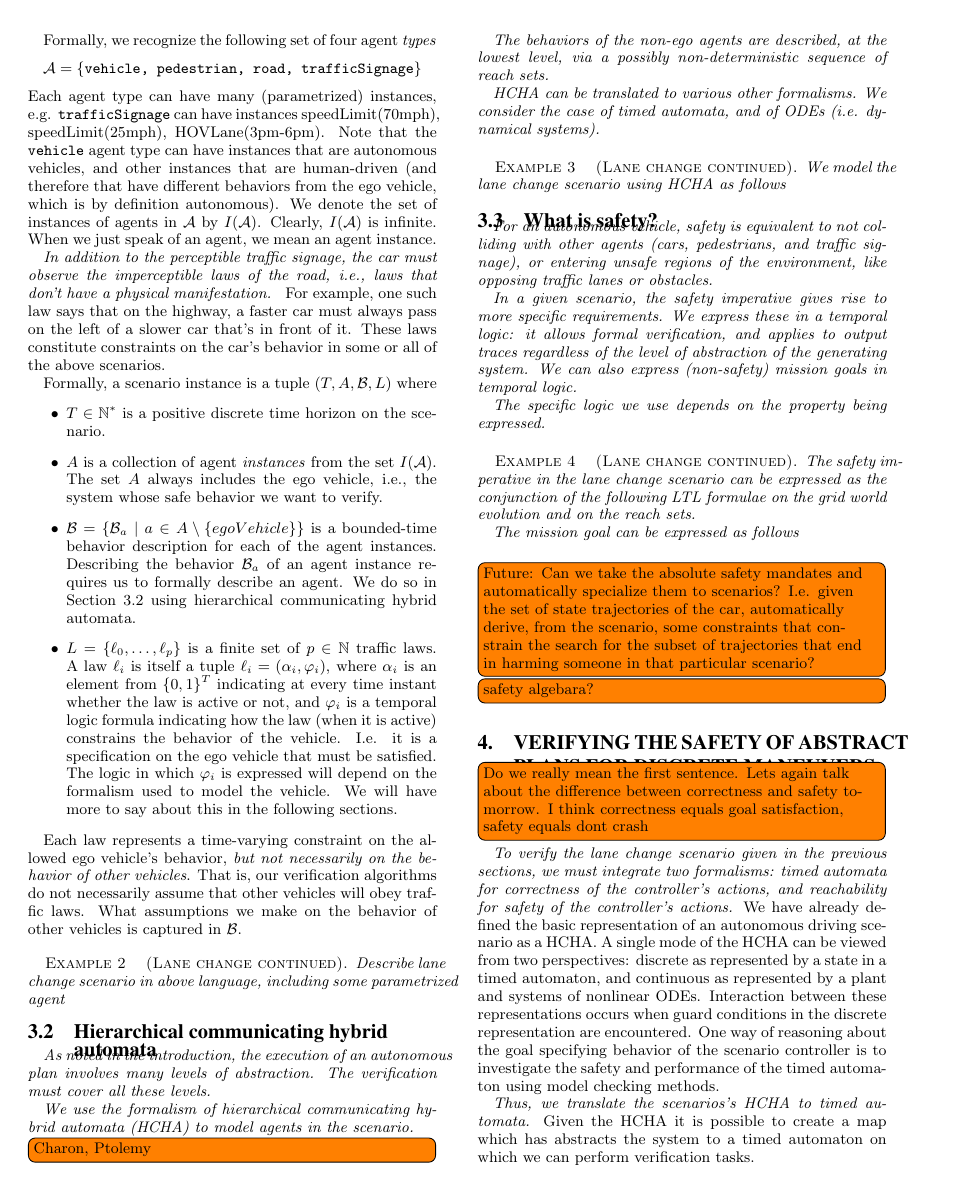
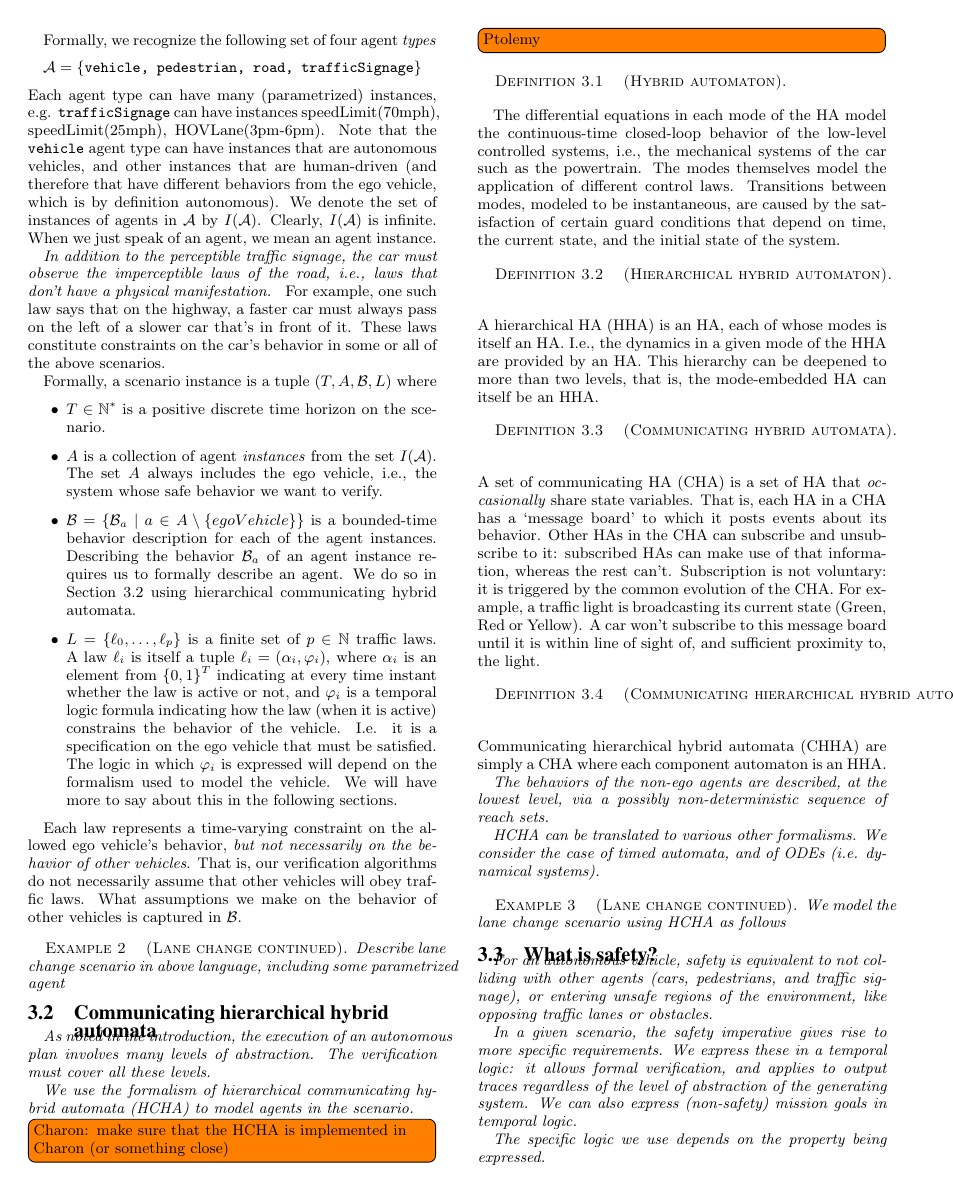
Before and after one commit to mlab-upenn/apex, a LaTeX paper (EMSOFT2015/emsoft15_APEX.tex, which reads EMSOFT2015/HCHA.tex): page 3 of 5. Compiled offline with pdfLaTeX.

Commit message:
Beginning HCHA refs

```diff
--- a/EMSOFT2015/HCHA.tex
+++ b/EMSOFT2015/HCHA.tex
@@ -1,9 +1,48 @@
-\subsection{Hierarchical communicating hybrid \\automata}
+\subsection{Communicating hierarchical hybrid \\automata}
 \label{HCHA}
 {\it As noted in the introduction, the execution of an autonomous plan involves many levels of abstraction. The verification must cover all these levels.}
 
 {\it We use the formalism of hierarchical communicating hybrid automata (HCHA) to model agents in the scenario. }
-\todo[inline]{Charon, Ptolemy}
+\todo[inline]{Charon: make sure that the HCHA is implemented in Charon (or something close)}
+\todo[inline]{Ptolemy}
+
+\begin{defn}[Hybrid automaton]
+
+	\end{defn}
+
+The differential equations in each mode of the HA model the continuous-time closed-loop behavior of the low-level controlled systems, i.e., the mechanical systems of the car such as the powertrain.
+The modes themselves model the application of different control laws.
+Transitions between modes, modeled to be instantaneous, are caused by the satisfaction of certain guard conditions that depend on time, the current state, and the initial state of the system.
+
+\begin{defn}[Hierarchical hybrid automaton]
+
+\end{defn}
+A hierarchical HA (HHA) is an HA, each of whose modes is itself an HA.
+I.e., the dynamics in a given mode of the HHA are provided by an HA.
+This hierarchy can be deepened to more than two levels, that is, the mode-embedded HA can itself be an HHA.
+
+
+\begin{defn}[Communicating hybrid automata]
+
+\end{defn}
+A set of communicating HA (CHA) is a set of HA that \emph{occasionally} share state variables.
+That is, each HA in a CHA has a `message board' to which it posts events about its behavior.
+Other HAs in the CHA can subscribe and unsubscribe to it:
+subscribed HAs can make use of that information, whereas the rest can't.
+Subscription is not voluntary: it is triggered by the common evolution of the CHA.
+For example, a traffic light is broadcasting its current state (Green, Red or Yellow).
+A car won't subscribe to this message board until it is within line of sight of, and sufficient proximity to, the light.
+
+
+\begin{defn}[Communicating hierarchical hybrid automata]
+	\label{def:CHHA}
+
+
+\end{defn}
+Communicating hierarchical hybrid automata (CHHA) are simply a CHA where each component automaton is an HHA.
+
+
+
 %Because autonomous systems are physical systems controlled by software, hybrid automata (HA) are a suitable formalism for modeling them.
 %Because the complexity of autonomous systems is significant, they are typically designed at multiple levels of abstraction,
 %with different teams handling the design at different levels.
```
Also changed, not shown: EMSOFT2015/introduction.tex (+2 -0 lines).
